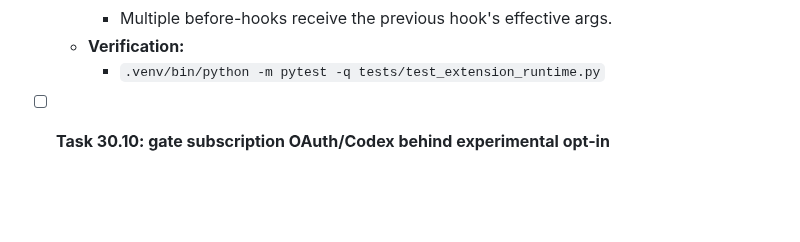
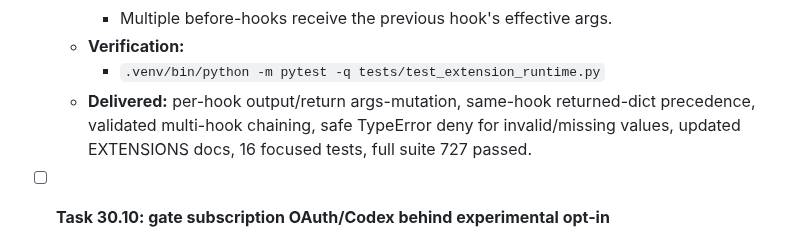
Before and after one commit to noxgle/one, a Markdown page: todo.md, the part around one of its changes. Drawn GitHub-style; blank space fills up the shorter version.

Commit message:
todo: complete extension argument mutation

```diff
--- a/todo.md
+++ b/todo.md
@@ -1671,6 +1671,7 @@ grep -c _describe_response ~/.local/lib/python3*/site-packages/one/core/oauth.py
     - Multiple before-hooks receive the previous hook's effective args.
   - **Verification:**
     - `.venv/bin/python -m pytest -q tests/test_extension_runtime.py`
+  - **Delivered:** per-hook output/return args-mutation, same-hook returned-dict precedence, validated multi-hook chaining, safe TypeError deny for invalid/missing values, updated EXTENSIONS docs, 16 focused tests, full suite 727 passed.
 
 - [ ] **Task 30.10: gate subscription OAuth/Codex behind experimental opt-in**
   - **Description:** Add an explicit experimental feature gate, disabled by default, for subscription OAuth and the undocumented Codex backend. Do not expose subscription login commands/providers as generally supported unless enabled. Display a concise warning covering unofficial endpoints, instability, and provider terms. Keep ordinary API-key providers unaffected.
```
Also changed, not shown: other parts of todo.md (+1 -1 lines).
